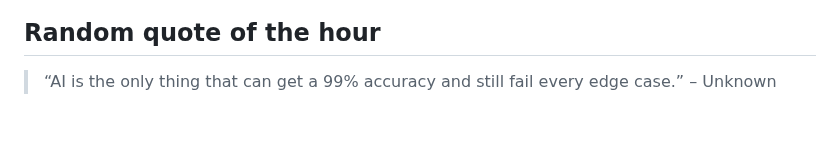
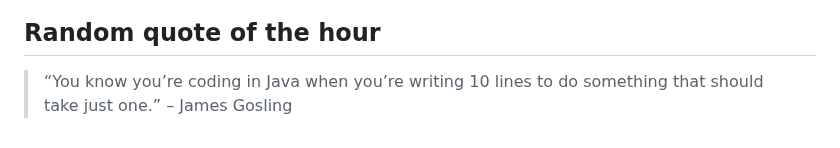
Before and after one commit to slowpoke111/slowpoke111, a Markdown page: README.md, the part around the change. GitHub-like rendering.

Commit message:
Add random quote of the hour

```diff
--- a/README.md
+++ b/README.md
@@ -54,4 +54,4 @@
  <link rel="stylesheet" type='text/css' href="https://cdn.jsdelivr.net/gh/devicons/devicon@latest/devicon.min.css
 
 ## Random quote of the hour
-> “AI is the only thing that can get a 99% accuracy and still fail every edge case.” – Unknown
+> “You know you’re coding in Java when you’re writing 10 lines to do something that should take just one.” – James Gosling
```
